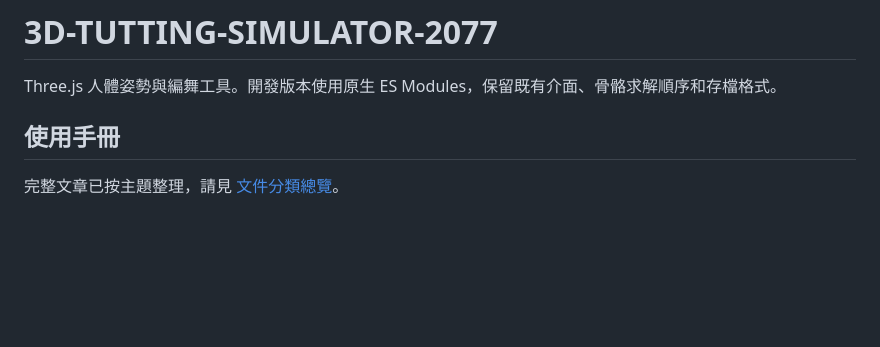
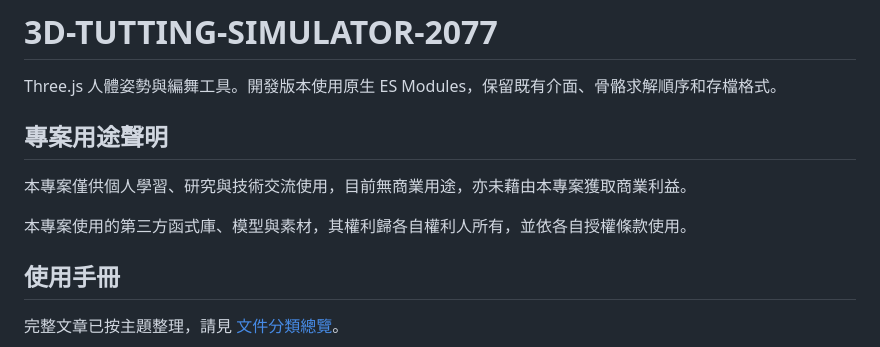
Before and after one commit to Juynwei2019/3D-TUTTING-SIMULATOR-2077, a Markdown page: README.md, the part around the change. GitHub-like rendering; blank space fills up the shorter version.

Commit message:
docs: state educational and noncommercial project purpose

```diff
--- a/README.md
+++ b/README.md
@@ -1,6 +1,12 @@
 # 3D-TUTTING-SIMULATOR-2077
 
 Three.js 人體姿勢與編舞工具。開發版本使用原生 ES Modules，保留既有介面、骨骼求解順序和存檔格式。
+
+## 專案用途聲明
+
+本專案僅供個人學習、研究與技術交流使用，目前無商業用途，亦未藉由本專案獲取商業利益。
+
+本專案使用的第三方函式庫、模型與素材，其權利歸各自權利人所有，並依各自授權條款使用。
 
 ## 使用手冊
 
```
